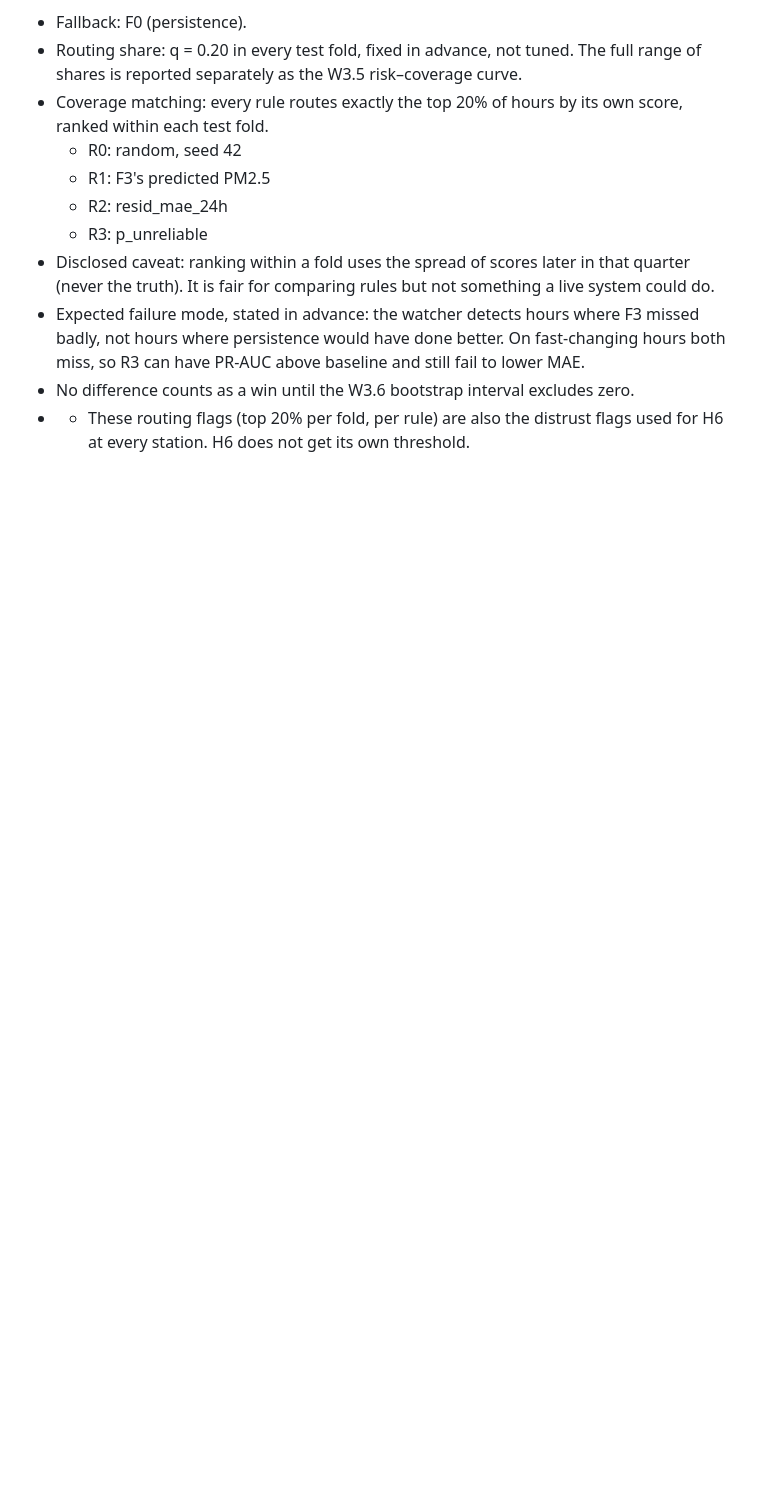
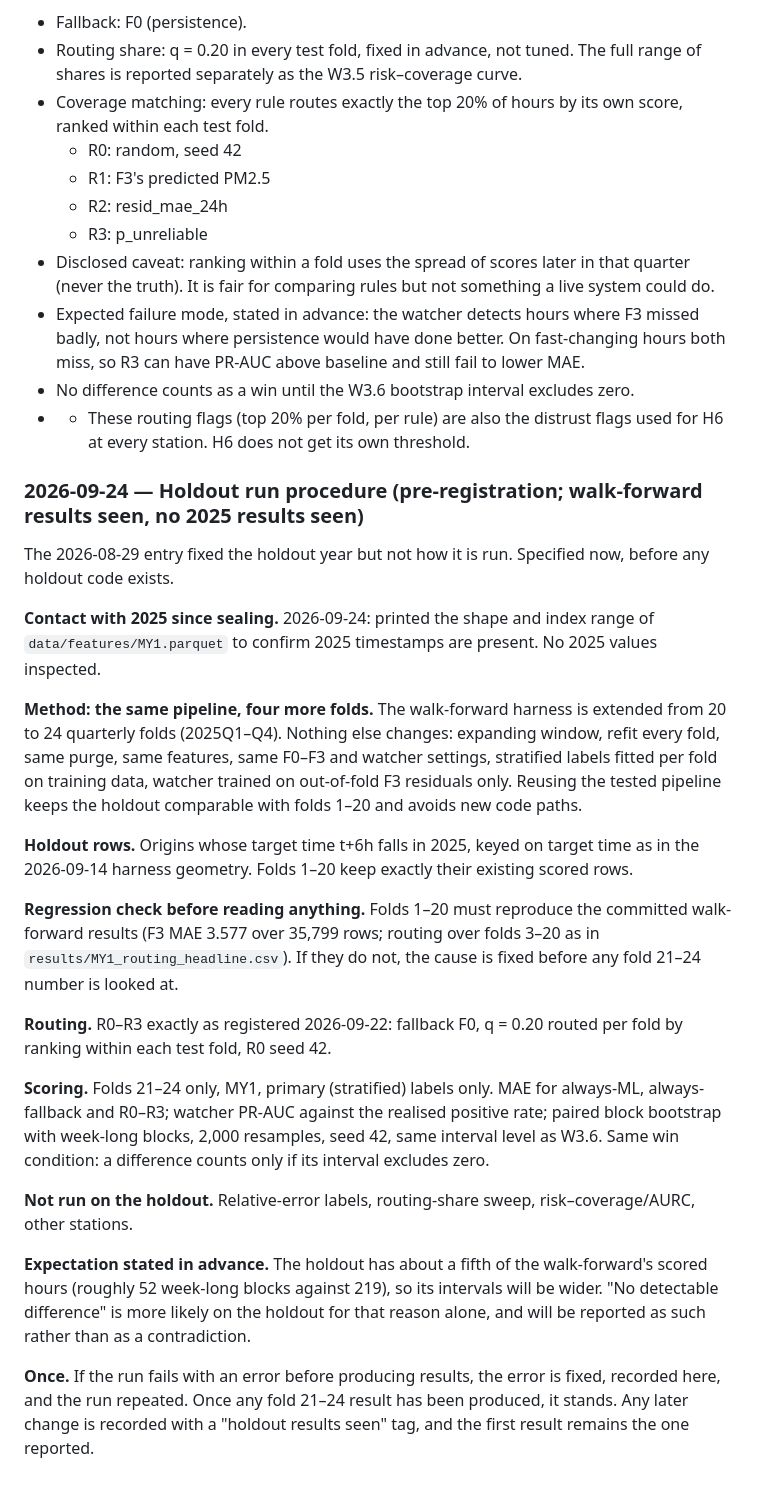
Before and after one commit to abdullahiali1545-arch/when-should-you-trust-the-forecast, a Markdown page: PROJECT_SPEC.md, the part around the change. Rendered like a GitHub page; blank space fills up the shorter version.

Commit message:
spec: pre-register holdout run procedure (no 2025 results seen)

```diff
--- a/PROJECT_SPEC.md
+++ b/PROJECT_SPEC.md
@@ -976,3 +976,25 @@ and before any routing code was run.
 - No difference counts as a win until the W3.6 bootstrap interval excludes zero.
 - - These routing flags (top 20% per fold, per rule) are also the distrust
   flags used for H6 at every station. H6 does not get its own threshold.
+
+### 2026-09-24 — Holdout run procedure (pre-registration; walk-forward results seen, no 2025 results seen)
+
+The 2026-08-29 entry fixed the holdout year but not how it is run. Specified now, before any holdout code exists.
+
+**Contact with 2025 since sealing.** 2026-09-24: printed the shape and index range of `data/features/MY1.parquet` to confirm 2025 timestamps are present. No 2025 values inspected.
+
+**Method: the same pipeline, four more folds.** The walk-forward harness is extended from 20 to 24 quarterly folds (2025Q1–Q4). Nothing else changes: expanding window, refit every fold, same purge, same features, same F0–F3 and watcher settings, stratified labels fitted per fold on training data, watcher trained on out-of-fold F3 residuals only. Reusing the tested pipeline keeps the holdout comparable with folds 1–20 and avoids new code paths.
+
+**Holdout rows.** Origins whose target time t+6h falls in 2025, keyed on target time as in the 2026-09-14 harness geometry. Folds 1–20 keep exactly their existing scored rows.
+
+**Regression check before reading anything.** Folds 1–20 must reproduce the committed walk-forward results (F3 MAE 3.577 over 35,799 rows; routing over folds 3–20 as in `results/MY1_routing_headline.csv`). If they do not, the cause is fixed before any fold 21–24 number is looked at.
+
+**Routing.** R0–R3 exactly as registered 2026-09-22: fallback F0, q = 0.20 routed per fold by ranking within each test fold, R0 seed 42.
+
+**Scoring.** Folds 21–24 only, MY1, primary (stratified) labels only. MAE for always-ML, always-fallback and R0–R3; watcher PR-AUC against the realised positive rate; paired block bootstrap with week-long blocks, 2,000 resamples, seed 42, same interval level as W3.6. Same win condition: a difference counts only if its interval excludes zero.
+
+**Not run on the holdout.** Relative-error labels, routing-share sweep, risk–coverage/AURC, other stations.
+
+**Expectation stated in advance.** The holdout has about a fifth of the walk-forward's scored hours (roughly 52 week-long blocks against 219), so its intervals will be wider. "No detectable difference" is more likely on the holdout for that reason alone, and will be reported as such rather than as a contradiction.
+
+**Once.** If the run fails with an error before producing results, the error is fixed, recorded here, and the run repeated. Once any fold 21–24 result has been produced, it stands. Any later change is recorded with a "holdout results seen" tag, and the first result remains the one reported.
```
